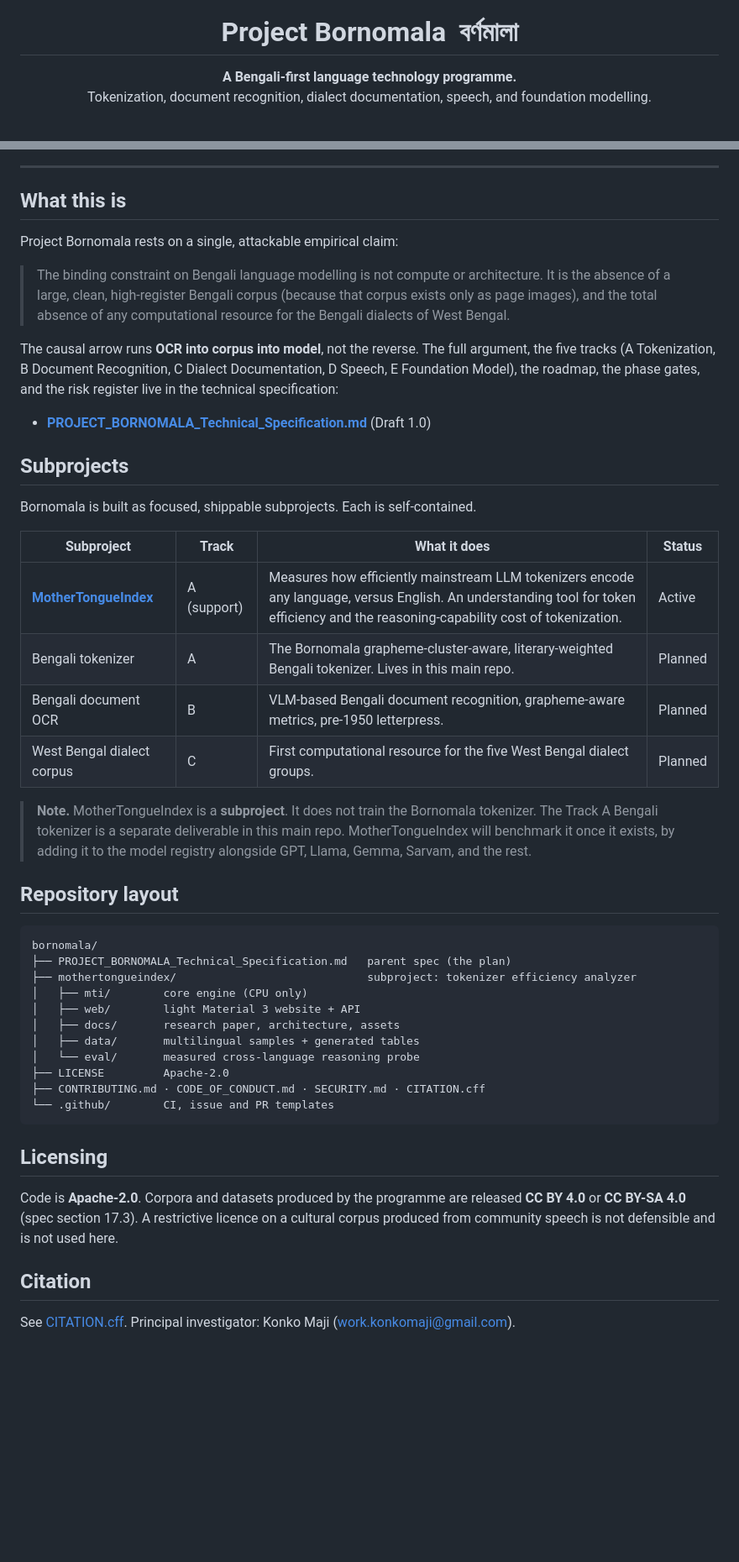
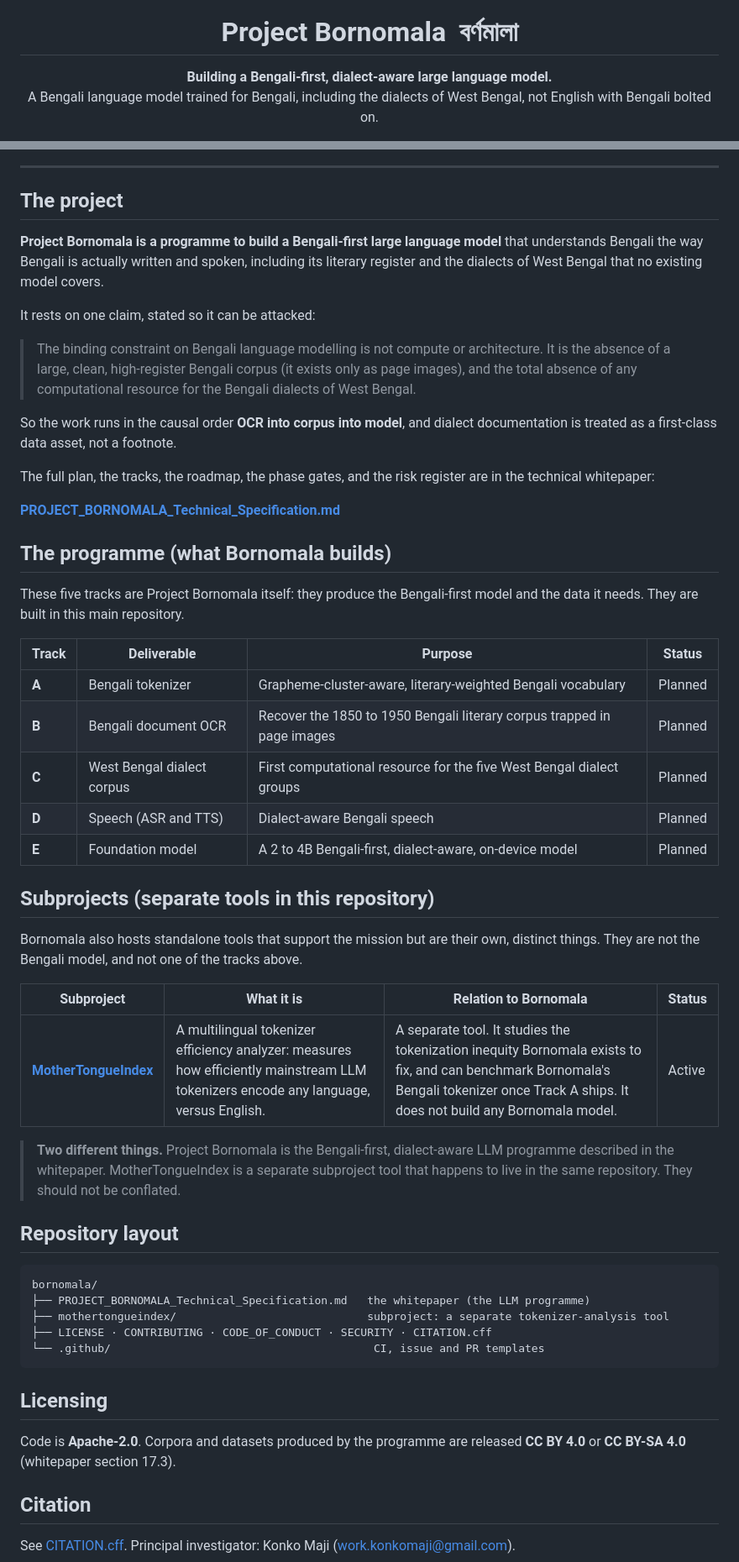
Before and after one commit to konkomaji/bornomala, a Markdown page: README.md, 2 parts joined by grey strips. Shown at 84% size. Drawn GitHub-style; blank space fills up the shorter version.

Commit message:
docs: clarify Bornomala (Bengali-first dialect-aware LLM) vs MotherTongueIndex (separate tool subproject)
Root README wrongly labeled MotherTongueIndex as 'Track A (support)' and blurred
the two. Bornomala is the programme to build a Bengali-first, dialect-aware LLM
(the whitepaper, tracks A-E). MotherTongueIndex is a distinct subproject tool
that studies tokenizer efficiency and can benchmark the Track A tokenizer once
it ships, but is not the model and not a track.

````diff
--- a/README.md
+++ b/README.md
@@ -5,8 +5,8 @@
 <h1 align="center">Project Bornomala &nbsp;বর্ণমালা</h1>
 
 <p align="center">
-  <b>A Bengali-first language technology programme.</b><br/>
-  Tokenization, document recognition, dialect documentation, speech, and foundation modelling.
+  <b>Building a Bengali-first, dialect-aware large language model.</b><br/>
+  A Bengali language model trained for Bengali, including the dialects of West Bengal, not English with Bengali bolted on.
 </p>
 
 <p align="center">
@@ -18,61 +18,69 @@
 
 ---
 
-## What this is
+## The project
 
-Project Bornomala rests on a single, attackable empirical claim:
+**Project Bornomala is a programme to build a Bengali-first large language
+model** that understands Bengali the way Bengali is actually written and spoken,
+including its literary register and the dialects of West Bengal that no existing
+model covers.
+
+It rests on one claim, stated so it can be attacked:
 
 > The binding constraint on Bengali language modelling is not compute or
 > architecture. It is the absence of a large, clean, high-register Bengali
-> corpus (because that corpus exists only as page images), and the total
-> absence of any computational resource for the Bengali dialects of West Bengal.
+> corpus (it exists only as page images), and the total absence of any
+> computational resource for the Bengali dialects of West Bengal.
 
-The causal arrow runs **OCR into corpus into model**, not the reverse. The full
-argument, the five tracks (A Tokenization, B Document Recognition, C Dialect
-Documentation, D Speech, E Foundation Model), the roadmap, the phase gates, and
-the risk register live in the technical specification:
+So the work runs in the causal order **OCR into corpus into model**, and dialect
+documentation is treated as a first-class data asset, not a footnote.
 
-- **[PROJECT_BORNOMALA_Technical_Specification.md](PROJECT_BORNOMALA_Technical_Specification.md)** (Draft 1.0)
+The full plan, the tracks, the roadmap, the phase gates, and the risk register
+are in the technical whitepaper:
 
-## Subprojects
+**[PROJECT_BORNOMALA_Technical_Specification.md](PROJECT_BORNOMALA_Technical_Specification.md)**
 
-Bornomala is built as focused, shippable subprojects. Each is self-contained.
+## The programme (what Bornomala builds)
 
-| Subproject | Track | What it does | Status |
+These five tracks are Project Bornomala itself: they produce the Bengali-first
+model and the data it needs. They are built in this main repository.
+
+| Track | Deliverable | Purpose | Status |
 |---|---|---|---|
-| **[MotherTongueIndex](mothertongueindex/)** | A (support) | Measures how efficiently mainstream LLM tokenizers encode any language, versus English. An understanding tool for token efficiency and the reasoning-capability cost of tokenization. | Active |
-| Bengali tokenizer | A | The Bornomala grapheme-cluster-aware, literary-weighted Bengali tokenizer. Lives in this main repo. | Planned |
-| Bengali document OCR | B | VLM-based Bengali document recognition, grapheme-aware metrics, pre-1950 letterpress. | Planned |
-| West Bengal dialect corpus | C | First computational resource for the five West Bengal dialect groups. | Planned |
+| **A** | Bengali tokenizer | Grapheme-cluster-aware, literary-weighted Bengali vocabulary | Planned |
+| **B** | Bengali document OCR | Recover the 1850 to 1950 Bengali literary corpus trapped in page images | Planned |
+| **C** | West Bengal dialect corpus | First computational resource for the five West Bengal dialect groups | Planned |
+| **D** | Speech (ASR and TTS) | Dialect-aware Bengali speech | Planned |
+| **E** | Foundation model | A 2 to 4B Bengali-first, dialect-aware, on-device model | Planned |
 
-> **Note.** MotherTongueIndex is a **subproject**. It does not train the
-> Bornomala tokenizer. The Track A Bengali tokenizer is a separate deliverable
-> in this main repo. MotherTongueIndex will benchmark it once it exists, by
-> adding it to the model registry alongside GPT, Llama, Gemma, Sarvam, and the
-> rest.
+## Subprojects (separate tools in this repository)
+
+Bornomala also hosts standalone tools that support the mission but are their own,
+distinct things. They are not the Bengali model, and not one of the tracks above.
+
+| Subproject | What it is | Relation to Bornomala | Status |
+|---|---|---|---|
+| **[MotherTongueIndex](mothertongueindex/)** | A multilingual tokenizer efficiency analyzer: measures how efficiently mainstream LLM tokenizers encode any language, versus English. | A separate tool. It studies the tokenization inequity Bornomala exists to fix, and can benchmark Bornomala's Bengali tokenizer once Track A ships. It does not build any Bornomala model. | Active |
+
+> **Two different things.** Project Bornomala is the Bengali-first, dialect-aware
+> LLM programme described in the whitepaper. MotherTongueIndex is a separate
+> subproject tool that happens to live in the same repository. They should not be
+> conflated.
 
 ## Repository layout
 
 ```
 bornomala/
-├── PROJECT_BORNOMALA_Technical_Specification.md   parent spec (the plan)
-├── mothertongueindex/                             subproject: tokenizer efficiency analyzer
-│   ├── mti/        core engine (CPU only)
-│   ├── web/        light Material 3 website + API
-│   ├── docs/       research paper, architecture, assets
-│   ├── data/       multilingual samples + generated tables
-│   └── eval/       measured cross-language reasoning probe
-├── LICENSE         Apache-2.0
-├── CONTRIBUTING.md · CODE_OF_CONDUCT.md · SECURITY.md · CITATION.cff
-└── .github/        CI, issue and PR templates
+├── PROJECT_BORNOMALA_Technical_Specification.md   the whitepaper (the LLM programme)
+├── mothertongueindex/                             subproject: a separate tokenizer-analysis tool
+├── LICENSE · CONTRIBUTING · CODE_OF_CONDUCT · SECURITY · CITATION.cff
+└── .github/                                        CI, issue and PR templates
 ```
 
 ## Licensing
 
 Code is **Apache-2.0**. Corpora and datasets produced by the programme are
-released **CC BY 4.0** or **CC BY-SA 4.0** (spec section 17.3). A restrictive
-licence on a cultural corpus produced from community speech is not defensible
-and is not used here.
+released **CC BY 4.0** or **CC BY-SA 4.0** (whitepaper section 17.3).
 
 ## Citation
 
````
Also changed, not shown: other parts of README.md (+4 -4 lines).
